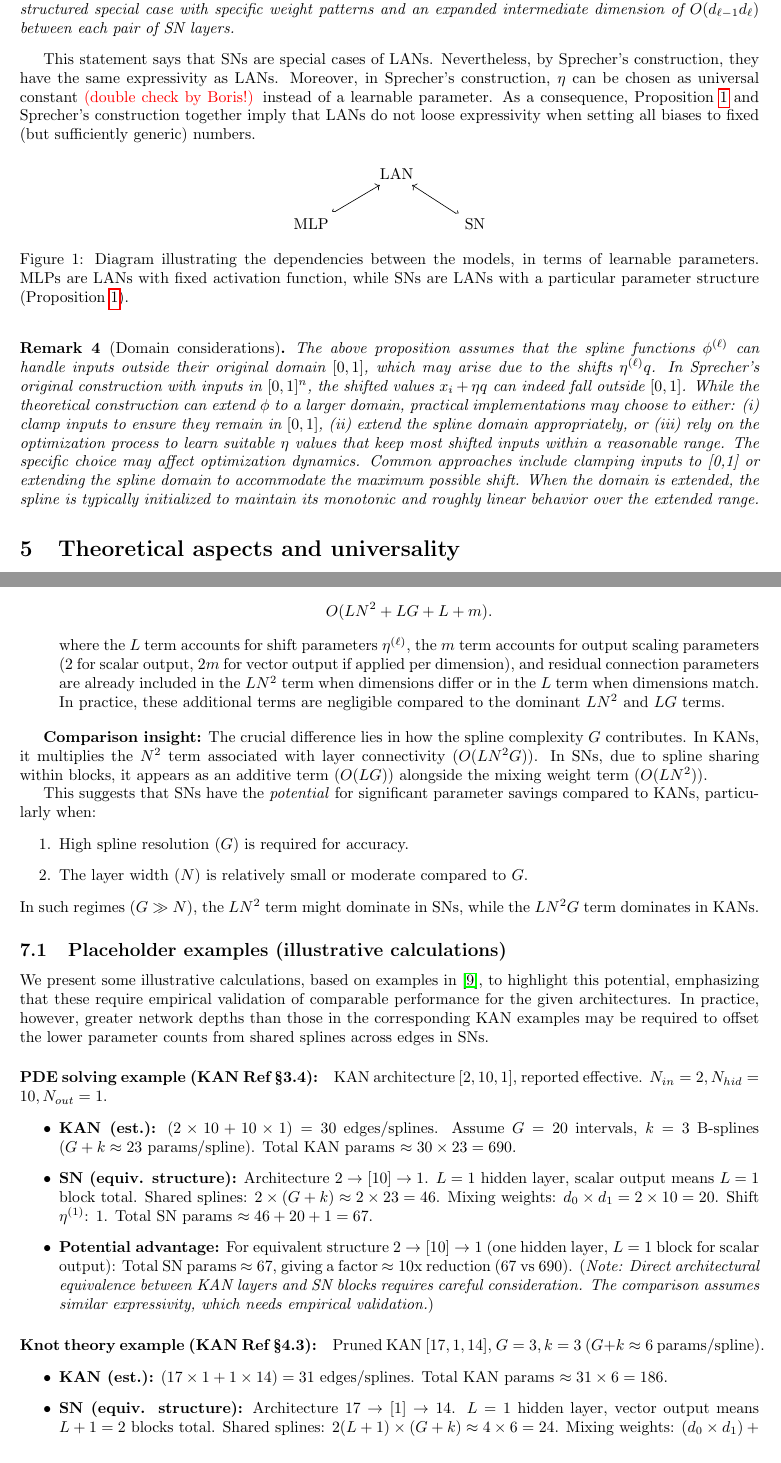
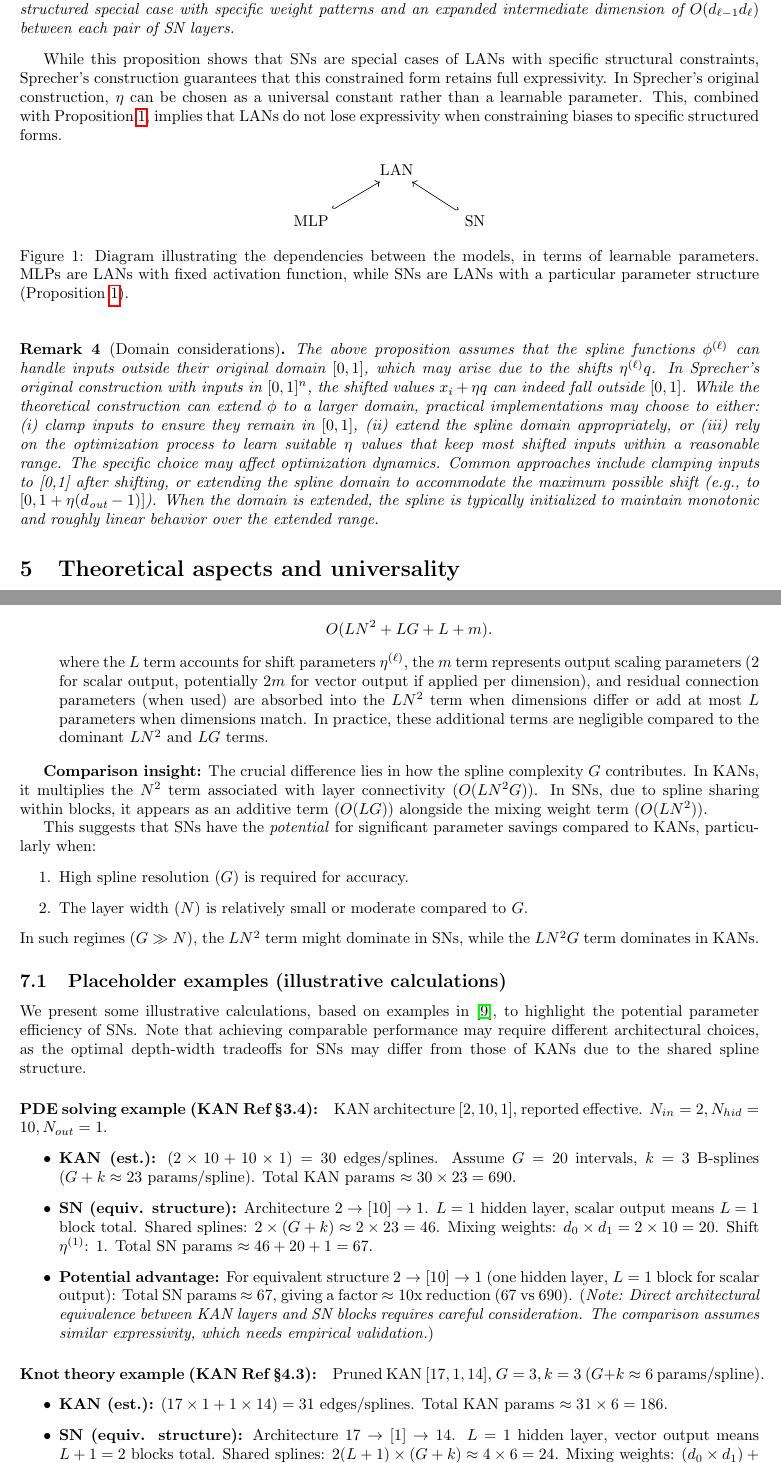
Before and after one commit to Zelaron/Sprecher-Network, a LaTeX paper (SN.tex): two parts of pages 8 and 14 of 21, joined at a grey line, cut so that both start at the same text. Compiled offline with pdfLaTeX.

Commit message:
Add files via upload

```diff
--- a/SN.tex
+++ b/SN.tex
@@ -275,9 +275,7 @@ This construction shows that while SNs can be expressed within the LAN framework
 represent a highly structured special case with specific weight patterns and an expanded
 intermediate dimension of $O(d_{\ell-1} d_\ell)$ between each pair of SN layers.
 \end{remark}
-This statement says that SNs are special cases of LANs. Nevertheless, by Sprecher's construction, they have the same expressivity as LANs.
-Moreover, in Sprecher's construction, $\eta$ can be chosen as universal constant \textcolor{red}{(double check by Boris!)} instead of a learnable parameter.
- As a consequence, Proposition \ref{prop:SNareLAN} and Sprecher's construction together imply that  LANs do not loose expressivity when setting all biases to fixed (but sufficiently generic) numbers.
+While this proposition shows that SNs are special cases of LANs with specific structural constraints, Sprecher's construction guarantees that this constrained form retains full expressivity. In Sprecher's original construction, $\eta$ can be chosen as a universal constant rather than a learnable parameter. This, combined with Proposition \ref{prop:SNareLAN}, implies that LANs do not lose expressivity when constraining biases to specific structured forms.
 %    \item open problem: theoretical comparison of the models, e.g., dimension of their neuromanifolds? (hard in general, but possible in concrete example)
 \begin{figure}[h!]
     \centering
@@ -292,7 +290,7 @@ Moreover, in Sprecher's construction, $\eta$ can be chosen as universal constant
 \end{figure}
 
 \begin{remark}[Domain considerations]
-The above proposition assumes that the spline functions $\phi^{(\ell)}$ can handle inputs outside their original domain $[0,1]$, which may arise due to the shifts $\eta^{(\ell)}q$. In Sprecher's original construction with inputs in $[0,1]^n$, the shifted values $x_i + \eta q$ can indeed fall outside $[0,1]$. While the theoretical construction can extend $\phi$ to a larger domain, practical implementations may choose to either: (i) clamp inputs to ensure they remain in $[0,1]$, (ii) extend the spline domain appropriately, or (iii) rely on the optimization process to learn suitable $\eta$ values that keep most shifted inputs within a reasonable range. The specific choice may affect optimization dynamics. Common approaches include clamping inputs to [0,1] or extending the spline domain to accommodate the maximum possible shift. When the domain is extended, the spline is typically initialized to maintain its monotonic and roughly linear behavior over the extended range.
+The above proposition assumes that the spline functions $\phi^{(\ell)}$ can handle inputs outside their original domain $[0,1]$, which may arise due to the shifts $\eta^{(\ell)}q$. In Sprecher's original construction with inputs in $[0,1]^n$, the shifted values $x_i + \eta q$ can indeed fall outside $[0,1]$. While the theoretical construction can extend $\phi$ to a larger domain, practical implementations may choose to either: (i) clamp inputs to ensure they remain in $[0,1]$, (ii) extend the spline domain appropriately, or (iii) rely on the optimization process to learn suitable $\eta$ values that keep most shifted inputs within a reasonable range. The specific choice may affect optimization dynamics. Common approaches include clamping inputs to [0,1] after shifting, or extending the spline domain to accommodate the maximum possible shift (e.g., to $[0, 1 + \eta(d_{\text{out}}-1)]$). When the domain is extended, the spline is typically initialized to maintain monotonic and roughly linear behavior over the extended range.
 \end{remark}
 
 \section{Theoretical aspects and universality}\label{sec:universality}
@@ -497,7 +495,7 @@ Let's assume a network of depth $L$ (meaning $L$ hidden layers, thus $L$ blocks
         \end{itemize}
 Summing over $L$ (or $L+1$) blocks, plus output scaling parameters and potential residual connection weights, the total parameter count scales approximately as:
         $$ O(LN^2 + LG + L + m).$$
-        where the $L$ term accounts for shift parameters $\eta^{(\ell)}$, the $m$ term accounts for output scaling parameters (2 for scalar output, $2m$ for vector output if applied per dimension), and residual connection parameters are already included in the $LN^2$ term when dimensions differ or in the $L$ term when dimensions match. In practice, these additional terms are negligible compared to the dominant $LN^2$ and $LG$ terms.
+        where the $L$ term accounts for shift parameters $\eta^{(\ell)}$, the $m$ term represents output scaling parameters (2 for scalar output, potentially $2m$ for vector output if applied per dimension), and residual connection parameters (when used) are absorbed into the $LN^2$ term when dimensions differ or add at most $L$ parameters when dimensions match. In practice, these additional terms are negligible compared to the dominant $LN^2$ and $LG$ terms.
 \end{itemize}
 
 \textbf{Comparison insight:} The crucial difference lies in how the spline complexity $G$ contributes. In KANs, it multiplies the $N^2$ term associated with layer connectivity ($O(L N^2 G)$). In SNs, due to spline sharing within blocks, it appears as an additive term ($O(L G)$) alongside the mixing weight term ($O(L N^2)$).
@@ -510,7 +508,7 @@ This suggests that SNs have the \emph{potential} for significant parameter savin
 In such regimes ($G \gg N$), the $L N^2$ term might dominate in SNs, while the $L N^2 G$ term dominates in KANs.
 
 \subsection{Placeholder examples (illustrative calculations)}
-We present some illustrative calculations, based on examples in \cite{liu2024kan}, to highlight this potential, emphasizing that these require empirical validation of comparable performance for the given architectures. In practice, however, greater network depths than those in the corresponding KAN examples may be required to offset the lower parameter counts from shared splines across edges in SNs.
+We present some illustrative calculations, based on examples in \cite{liu2024kan}, to highlight the potential parameter efficiency of SNs. Note that achieving comparable performance may require different architectural choices, as the optimal depth-width tradeoffs for SNs may differ from those of KANs due to the shared spline structure.
 
 \paragraph{PDE solving example (KAN Ref \S 3.4):}
 KAN architecture $[2, 10, 1]$, reported effective. $N_{in}=2, N_{hid}=10, N_{out}=1$.
```
Also changed, not shown: SN.pdf, SN.tex (6 more changed lines).
